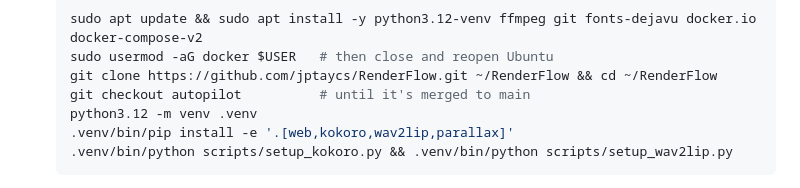
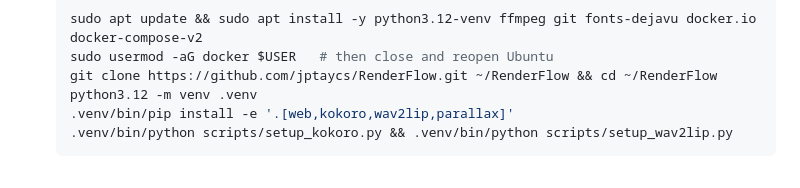
Before and after one commit to jptaycs/RenderFlow, a Markdown page: docs/autopilot.md, the part around the change. Rendered like a GitHub page.

Commit message:
Autopilot docs: it's on main now, no branch checkout needed
Co-Authored-By: Claude Opus 5.5 <noreply@anthropic.com>

```diff
--- a/docs/autopilot.md
+++ b/docs/autopilot.md
@@ -51,7 +51,6 @@ WSL2, not on native Windows.
    sudo apt update && sudo apt install -y python3.12-venv ffmpeg git fonts-dejavu docker.io docker-compose-v2
    sudo usermod -aG docker $USER   # then close and reopen Ubuntu
    git clone https://github.com/jptaycs/RenderFlow.git ~/RenderFlow && cd ~/RenderFlow
-   git checkout autopilot          # until it's merged to main
    python3.12 -m venv .venv
    .venv/bin/pip install -e '.[web,kokoro,wav2lip,parallax]'
    .venv/bin/python scripts/setup_kokoro.py && .venv/bin/python scripts/setup_wav2lip.py
```
Also changed, not shown: CLAUDE.md (+1 -1 lines).
